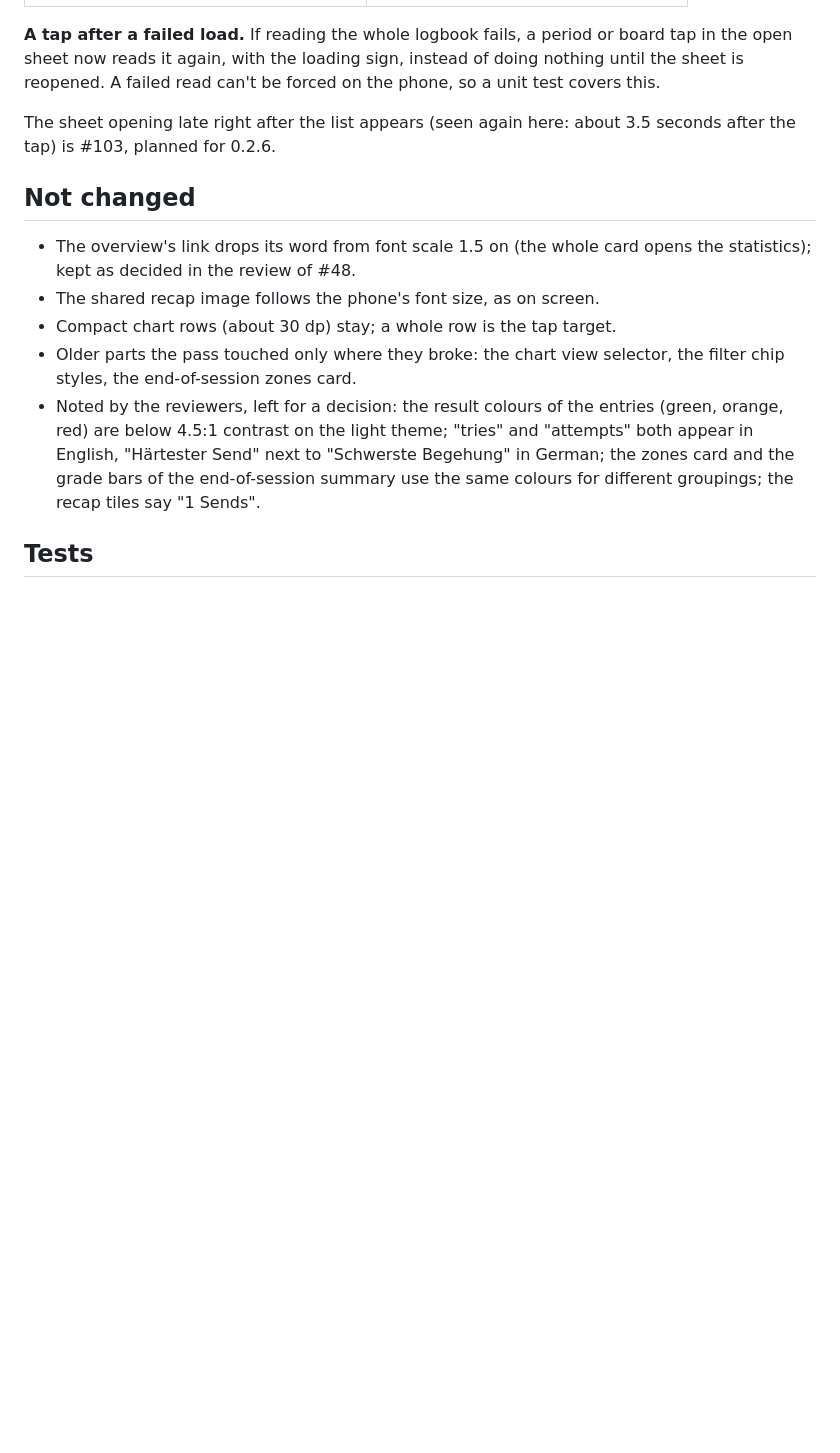
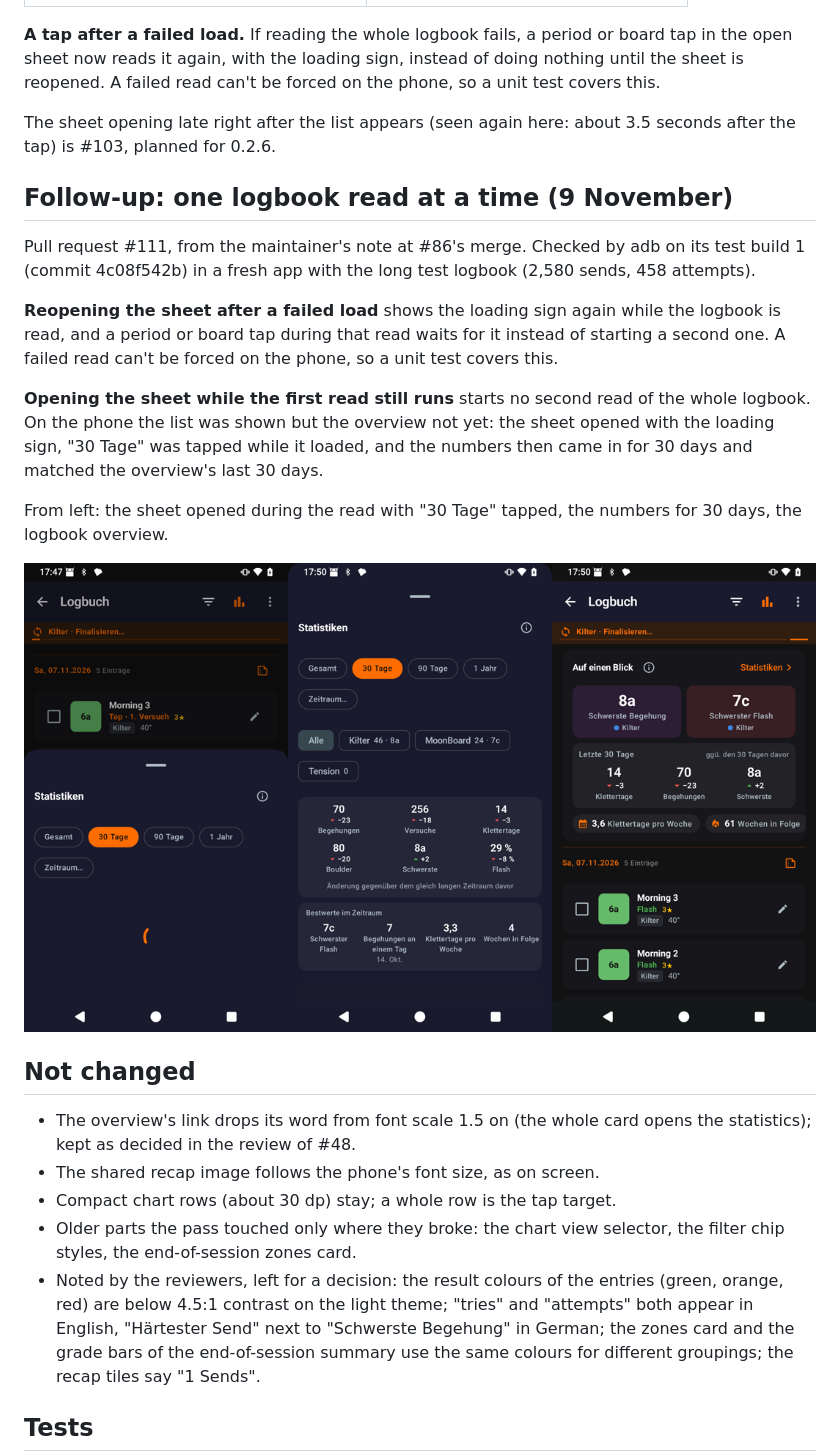
Before and after one commit to cruxcoach-agent/crux-reports, a Markdown page: feat-0.2.5-analytics/2026-11-07-ui-pass.md, the part around the change. Rendered like a GitHub page; pictures changed too: feat-0.2.5-analytics/2026-11-09-r3-phone-111.png (added); blank space fills up the shorter version.

Commit message:
analytics: follow-up #111, one logbook read at a time

```diff
--- a/feat-0.2.5-analytics/2026-11-07-ui-pass.md
+++ b/feat-0.2.5-analytics/2026-11-07-ui-pass.md
@@ -93,6 +93,18 @@ After #83 was merged, #86 was rebased onto the release branch and got three more
 
 The sheet opening late right after the list appears (seen again here: about 3.5 seconds after the tap) is #103, planned for 0.2.6.
 
+## Follow-up: one logbook read at a time (9 November)
+
+Pull request #111, from the maintainer's note at #86's merge. Checked by adb on its test build 1 (commit 4c08f542b) in a fresh app with the long test logbook (2,580 sends, 458 attempts).
+
+**Reopening the sheet after a failed load** shows the loading sign again while the logbook is read, and a period or board tap during that read waits for it instead of starting a second one. A failed read can't be forced on the phone, so a unit test covers this.
+
+**Opening the sheet while the first read still runs** starts no second read of the whole logbook. On the phone the list was shown but the overview not yet: the sheet opened with the loading sign, "30 Tage" was tapped while it loaded, and the numbers then came in for 30 days and matched the overview's last 30 days.
+
+From left: the sheet opened during the read with "30 Tage" tapped, the numbers for 30 days, the logbook overview.
+
+![Sheet loading, sheet with 30-day numbers, logbook overview](2026-11-09-r3-phone-111.png)
+
 ## Not changed
 
 - The overview's link drops its word from font scale 1.5 on (the whole card opens the statistics); kept as decided in the review of #48.
```
